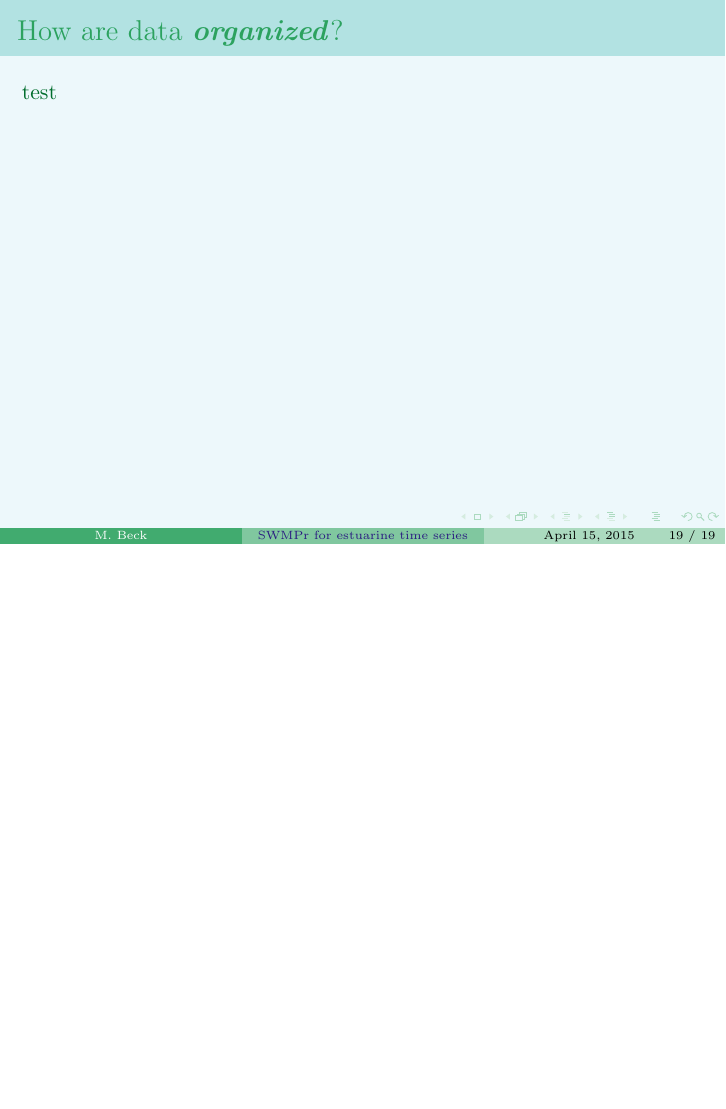
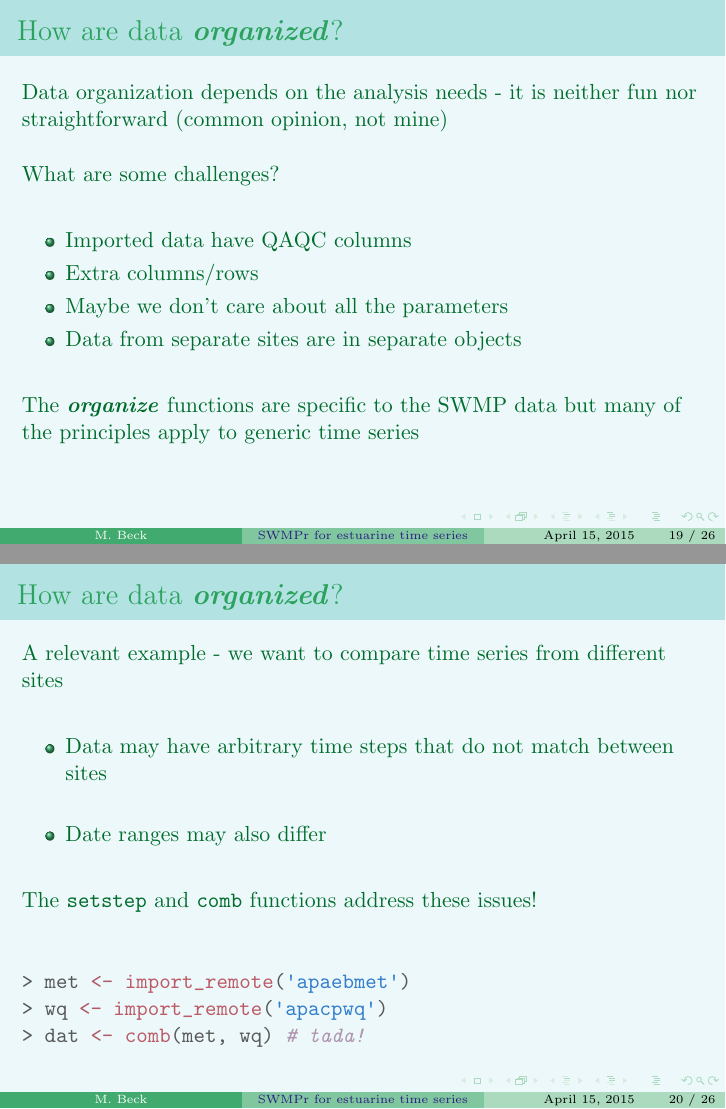
Before and after one commit to fawda123/swmpr_pres, LaTeX slides (swmpr_pres.tex): page 19 of 19 before the commit and pages 19 and 20 of 26 after it, the two joined at a grey line, the shorter picture padded with empty space. The pictures show the PDF file swmpr_pres.pdf that the author committed with the source.

Commit message:
finished organize section, need to do analysis and apps

```diff
--- a/swmpr_pres.tex
+++ b/swmpr_pres.tex
@@ -381,6 +381,35 @@ The remaining functions have \texttt{swmpr} methods
 
 %%%%%%
 \begin{frame}[fragile,t]{How are data \Bigtxt{organized}?}
-test
+Data organization depends on the analysis needs - it is neither fun nor straightforward (common opinion, not mine) \\~\\
+What are some challenges?\\~\\
+\begin{itemize}
+\item Imported data have QAQC columns
+\item Extra columns/rows
+\item Maybe we don't care about all the parameters
+\item Data from separate sites are in separate objects \\~\\
+\end{itemize}
+The \Bigtxt{organize} functions are specific to the SWMP data but many of the principles apply to generic time series
 \end{frame}
 
+%%%%%%
+\begin{frame}[fragile]{How are data \Bigtxt{organized}?}
+A relevant example - we want to compare time series from different sites\\~\\
+\begin{itemize}
+\item Data may have arbitrary time steps that do not match between sites \\~\\
+\item Date ranges may also differ \\~\\
+\end{itemize}
+The \texttt{setstep} and \texttt{comb} functions address these issues! \\~\\
+\begin{knitrout}
+\definecolor{shadecolor}{rgb}{0.929, 0.973, 0.984}\color{fgcolor}\begin{kframe}
+\begin{alltt}
+\hlstd{> }\hlstd{met} \hlkwb{<-} \hlkwd{import_remote}\hlstd{(}\hlstr{'apaebmet'}\hlstd{)}
+\hlstd{> }\hlstd{wq} \hlkwb{<-} \hlkwd{import_remote}\hlstd{(}\hlstr{'apacpwq'}\hlstd{)}
+\hlstd{> }\hlstd{dat} \hlkwb{<-} \hlkwd{comb}\hlstd{(met, wq)} \hlcom{# tada!}
+\end{alltt}
+\end{kframe}
+\end{knitrout}
+\end{frame}
+
+%%%%%%
+\begin{frame}{How are data \Bigtxt{organized}?}
@@ -386,0 +420,6 @@ test
+\end{frame}
+
+%%%%%%
+\begin{frame}{How are data \Bigtxt{organized}?}
+Mechanistically, \texttt{setstep} does the following for each data object: \\~\\
+\begin{itemize}
@@ -386,0 +429,21 @@ test
+\end{itemize}
+Standardized datasets are then combined by absolute matching of time steps
+\end{frame}
+
+%%%%%%
+\begin{frame}[fragile]{How are data \Bigtxt{organized}?}
+\begin{knitrout}\small
+\definecolor{shadecolor}{rgb}{0.929, 0.973, 0.984}\color{fgcolor}\begin{kframe}
+\begin{alltt}
+\hlstd{> }\hlkwd{dim}\hlstd{(met)}
+\end{alltt}
+\begin{verbatim}
+## [1] 490847     11
+\end{verbatim}
+\begin{alltt}
+\hlstd{> }\hlkwd{dim}\hlstd{(wq)}
+\end{alltt}
+\begin{verbatim}
+## [1] 455808     13
+\end{verbatim}
+\begin{alltt}
@@ -386,0 +454,18 @@ test
+\hlstd{+ }  \hlkwc{method} \hlstd{=} \hlstr{'intersect'}\hlstd{)}
+\hlstd{> }\hlkwd{dim}\hlstd{(dat)}
+\end{alltt}
+\begin{verbatim}
+## [1] 56977    23
+\end{verbatim}
+\end{kframe}
+\end{knitrout}
+\end{frame}
+
+%%%%%%
+\begin{frame}[fragile]{How are data \Bigtxt{organized}?}
+\begin{knitrout}\small
+\definecolor{shadecolor}{rgb}{0.929, 0.973, 0.984}\color{fgcolor}\begin{kframe}
+\begin{alltt}
+\hlstd{> }\hlkwd{head}\hlstd{(dat,} \hlnum{4}\hlstd{)}
+\end{alltt}
+\begin{verbatim}
@@ -386,0 +487,10 @@ test
+\end{verbatim}
+\end{kframe}
+\end{knitrout}
+\end{frame}
+
+%%%%%
+\begin{frame}{How are data \Bigtxt{analyzed}?}
+Time series analysis can be very general or very specific...\\~\\
+
+\end{frame}
```
Also changed, not shown: swmpr_pres-concordance.tex (+1 -1 lines), fig/back_tmp.pdf, swmpr_pres.pdf, swmpr_pres.tex (33 more changed lines), 20 other files.
